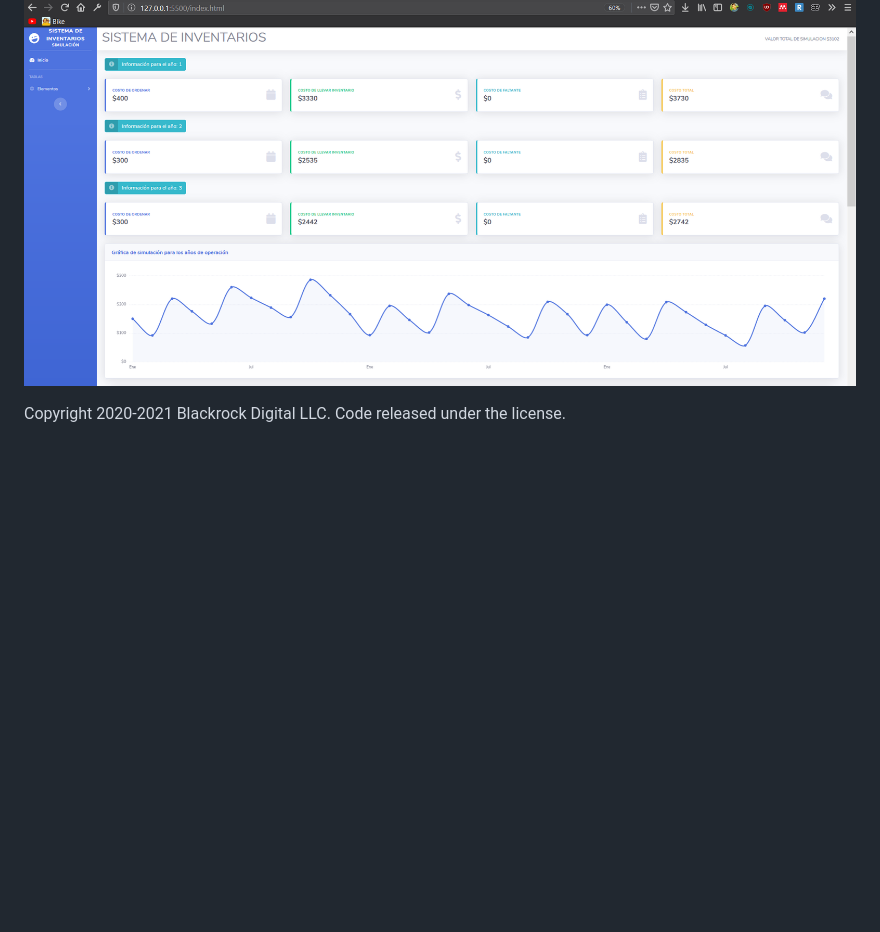
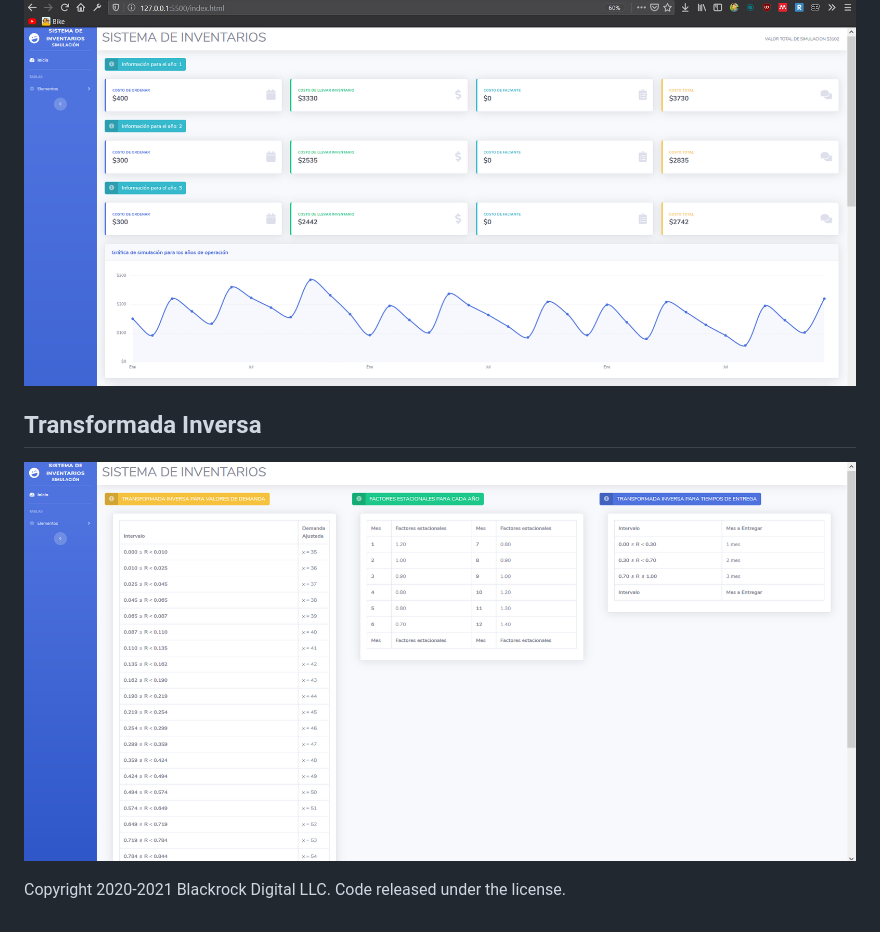
Before and after one commit to JackAndrewG/Sistema-Inventarios, a Markdown page: README.md, the part around the change. Rendered like a GitHub page; pictures changed too: img/table.png (added); blank space fills up the shorter version.

Commit message:
archivo readme

```diff
--- a/README.md
+++ b/README.md
@@ -7,4 +7,10 @@
 ![Vista Principal sistema de inventarios](img/preview.png)
 
 
+## Transformada Inversa
+
+![transformada inversa que sigue las siguientes condiciones](img/table.png)
+
+
+
 Copyright 2020-2021 Blackrock Digital LLC. Code released under the license.
```
